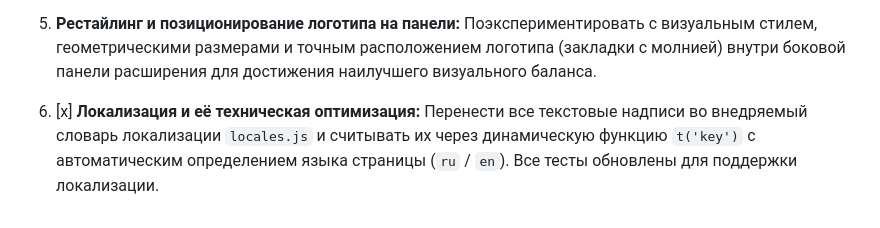
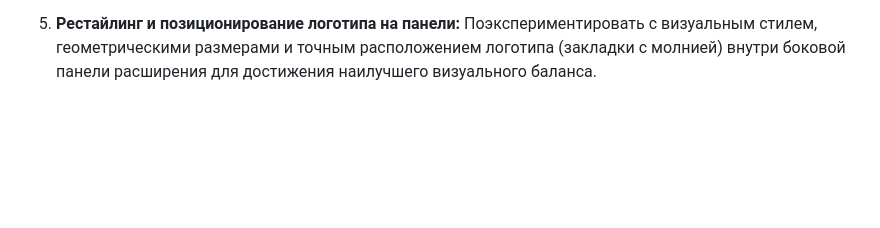
Before and after one commit to akai2211/boosty-bookmark, a Markdown page: .docs/планы.md, the part around the change. GitHub-like rendering; blank space fills up the shorter version.

```diff
--- a/.docs/планы.md
+++ b/.docs/планы.md
@@ -29,6 +29,3 @@
 
 5. **Рестайлинг и позиционирование логотипа на панели:**
    Поэкспериментировать с визуальным стилем, геометрическими размерами и точным расположением логотипа (закладки с молнией) внутри боковой панели расширения для достижения наилучшего визуального баланса.
-
-6. [x] **Локализация и её техническая оптимизация:**
-   Перенести все текстовые надписи во внедряемый словарь локализации `locales.js` и считывать их через динамическую функцию `t('key')` с автоматическим определением языка страницы (`ru` / `en`). Все тесты обновлены для поддержки локализации.
```
Also changed, not shown: .docs/task.md (+9 -0 lines).
